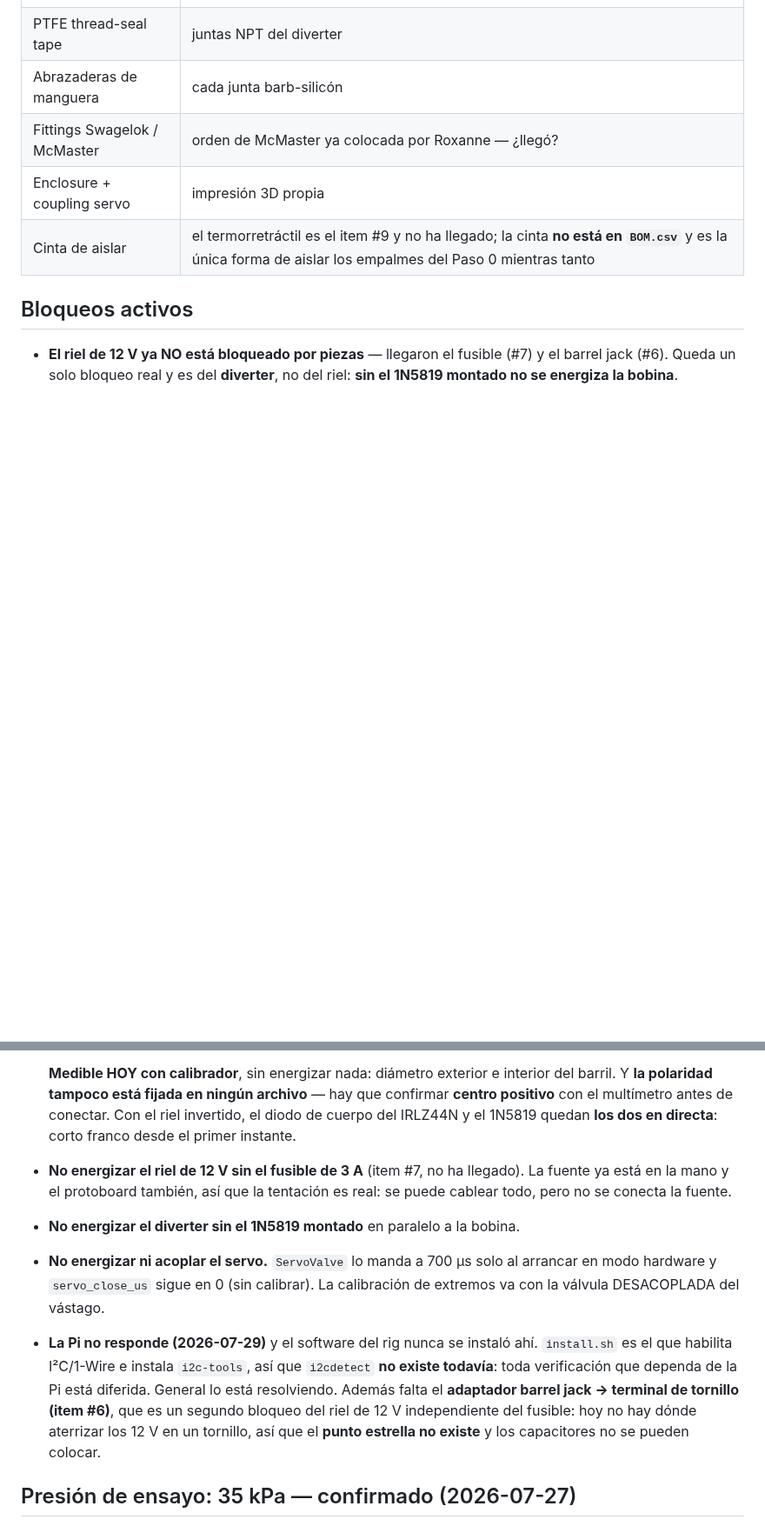
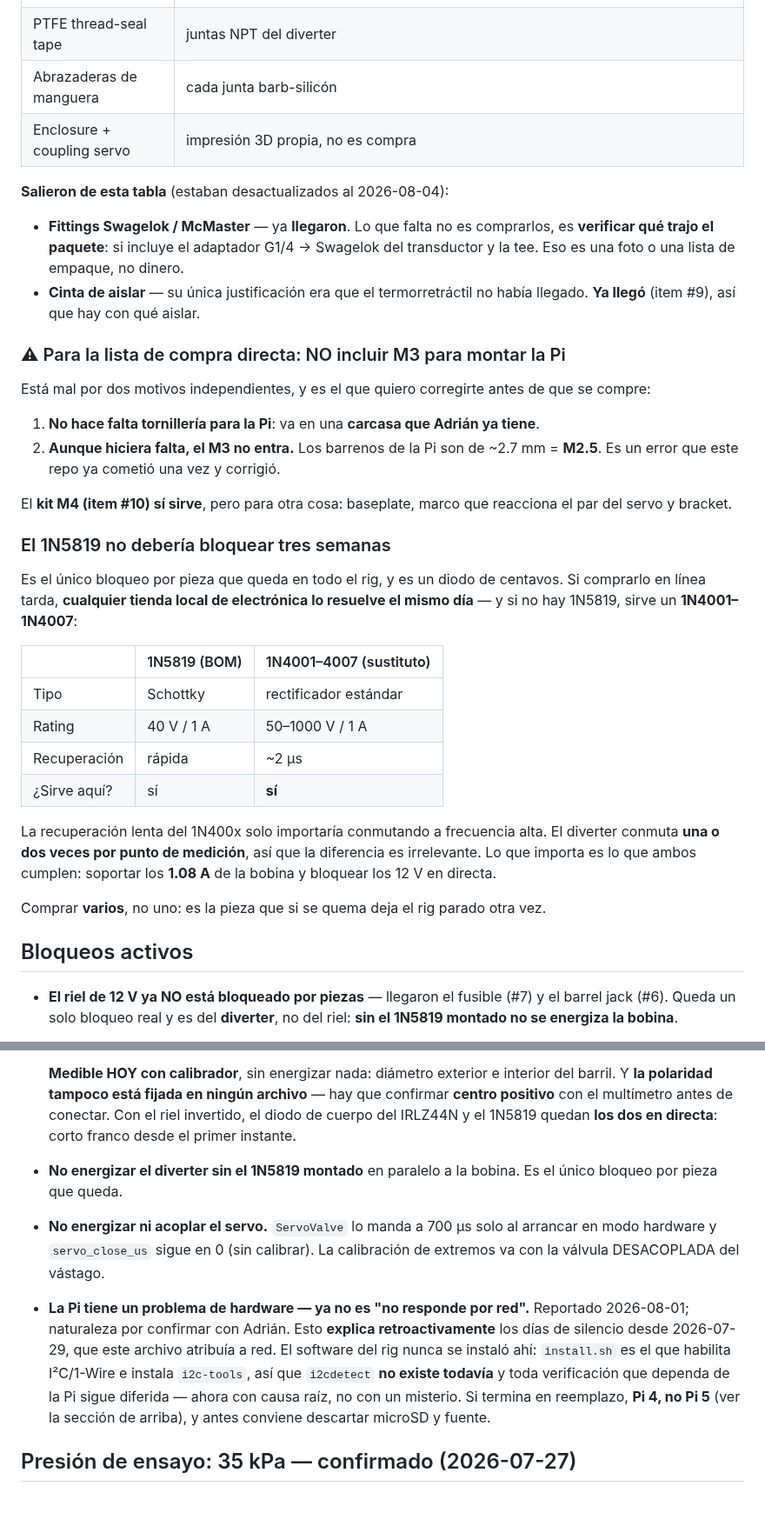
Before and after one commit to Salvadrn/membrane-rig, a Markdown page: INVENTORY.md, 2 parts joined by grey strips. Shown at 87% size. Rendered like a GitHub page; blank space fills up the shorter version.

```diff
--- a/INVENTORY.md
+++ b/INVENTORY.md
@@ -164,9 +209,50 @@ prioridad.
 | Kit de barbs barb-a-barb | uniones de la tubería |
 | PTFE thread-seal tape | juntas NPT del diverter |
 | Abrazaderas de manguera | cada junta barb-silicón |
-| Fittings Swagelok / McMaster | orden de McMaster ya colocada por Roxanne — ¿llegó? |
-| Enclosure + coupling servo | impresión 3D propia |
-| Cinta de aislar | el termorretráctil es el item #9 y no ha llegado; la cinta **no está en `BOM.csv`** y es la única forma de aislar los empalmes del Paso 0 mientras tanto |
+| Enclosure + coupling servo | impresión 3D propia, no es compra |
+
+**Salieron de esta tabla** (estaban desactualizados al 2026-08-04):
+
+- **Fittings Swagelok / McMaster** — ya **llegaron**. Lo que falta no es
+  comprarlos, es **verificar qué trajo el paquete**: si incluye el adaptador
+  G1/4 → Swagelok del transductor y la tee. Eso es una foto o una lista de
+  empaque, no dinero.
+- **Cinta de aislar** — su única justificación era que el termorretráctil no
+  había llegado. **Ya llegó** (item #9), así que hay con qué aislar.
+
+### ⚠ Para la lista de compra directa: NO incluir M3 para montar la Pi
+
+Está mal por dos motivos independientes, y es el que quiero corregirte antes de
+que se compre:
+
+1. **No hace falta tornillería para la Pi**: va en una **carcasa que Adrián ya
+   tiene**.
+2. **Aunque hiciera falta, el M3 no entra.** Los barrenos de la Pi son de
+   ~2.7 mm = **M2.5**. Es un error que este repo ya cometió una vez y corrigió.
+
+El **kit M4 (item #10) sí sirve**, pero para otra cosa: baseplate, marco que
+reacciona el par del servo y bracket.
+
+### El 1N5819 no debería bloquear tres semanas
+
+Es el único bloqueo por pieza que queda en todo el rig, y es un diodo de
+centavos. Si comprarlo en línea tarda, **cualquier tienda local de electrónica
+lo resuelve el mismo día** — y si no hay 1N5819, sirve un **1N4001–1N4007**:
+
+| | 1N5819 (BOM) | 1N4001–4007 (sustituto) |
+|---|---|---|
+| Tipo | Schottky | rectificador estándar |
+| Rating | 40 V / 1 A | 50–1000 V / 1 A |
+| Recuperación | rápida | ~2 µs |
+| ¿Sirve aquí? | sí | **sí** |
+
+La recuperación lenta del 1N400x solo importaría conmutando a frecuencia alta.
+El diverter conmuta **una o dos veces por punto de medición**, así que la
+diferencia es irrelevante. Lo que importa es lo que ambos cumplen: soportar los
+**1.08 A** de la bobina y bloquear los 12 V en directa.
+
+Comprar **varios**, no uno: es la pieza que si se quema deja el rig parado otra
+vez.
 
 ## Bloqueos activos
 
@@ -185,20 +271,19 @@ prioridad.
   el riel invertido, el diodo de cuerpo del IRLZ44N y el 1N5819 quedan **los dos
   en directa**: corto franco desde el primer instante.
 
-- **No energizar el riel de 12 V sin el fusible de 3 A** (item #7, no ha llegado).
-  La fuente ya está en la mano y el protoboard también, así que la tentación es
-  real: se puede cablear todo, pero no se conecta la fuente.
 - **No energizar el diverter sin el 1N5819 montado** en paralelo a la bobina.
+  Es el único bloqueo por pieza que queda.
 - **No energizar ni acoplar el servo.** `ServoValve` lo manda a 700 µs solo al
   arrancar en modo hardware y `servo_close_us` sigue en 0 (sin calibrar). La
   calibración de extremos va con la válvula DESACOPLADA del vástago.
-- **La Pi no responde (2026-07-29)** y el software del rig nunca se instaló ahí.
-  `install.sh` es el que habilita I²C/1-Wire e instala `i2c-tools`, así que
-  `i2cdetect` **no existe todavía**: toda verificación que dependa de la Pi está
-  diferida. General lo está resolviendo. Además falta el **adaptador barrel jack →
-  terminal de tornillo (item #6)**, que es un segundo bloqueo del riel de 12 V
-  independiente del fusible: hoy no hay dónde aterrizar los 12 V en un tornillo, así
-  que el **punto estrella no existe** y los capacitores no se pueden colocar.
+- **La Pi tiene un problema de hardware — ya no es "no responde por red".**
+  Reportado 2026-08-01; naturaleza por confirmar con Adrián. Esto **explica
+  retroactivamente** los días de silencio desde 2026-07-29, que este archivo
+  atribuía a red. El software del rig nunca se instaló ahí: `install.sh` es el
+  que habilita I²C/1-Wire e instala `i2c-tools`, así que `i2cdetect` **no existe
+  todavía** y toda verificación que dependa de la Pi sigue diferida — ahora con
+  causa raíz, no con un misterio. Si termina en reemplazo, **Pi 4, no Pi 5**
+  (ver la sección de arriba), y antes conviene descartar microSD y fuente.
 
 ## Presión de ensayo: 35 kPa — confirmado (2026-07-27)
 
```
Also changed, not shown: other parts of INVENTORY.md (+55 -10 lines).
